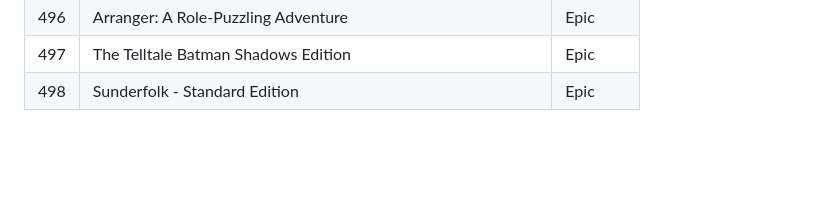
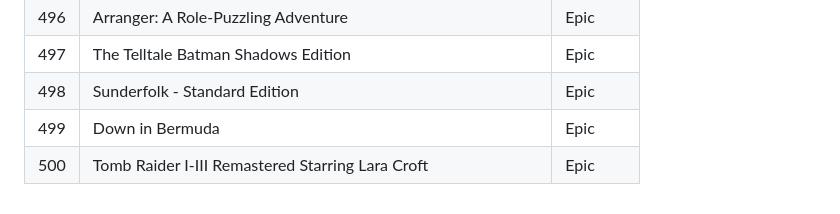
Before and after one commit to andmorgue/other, a Markdown page: own.md, the part around the change. Rendered like a GitHub page; blank space fills up the shorter version.

```diff
--- a/own.md
+++ b/own.md
@@ -498,3 +498,5 @@
 | 496 | Arranger: A Role-Puzzling Adventure | Epic |
 | 497 | The Telltale Batman Shadows Edition | Epic |
 | 498 | Sunderfolk - Standard Edition | Epic |
+| 499 | Down in Bermuda | Epic |
+| 500 | Tomb Raider I-III Remastered Starring Lara Croft | Epic |
```
